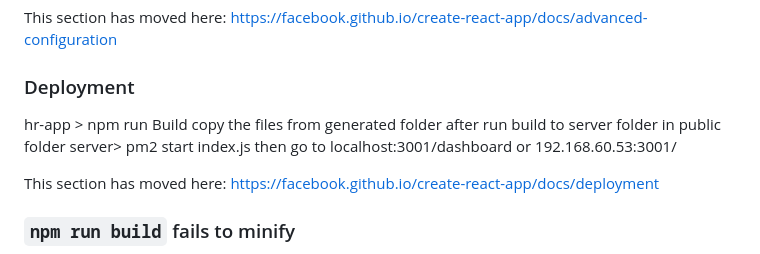
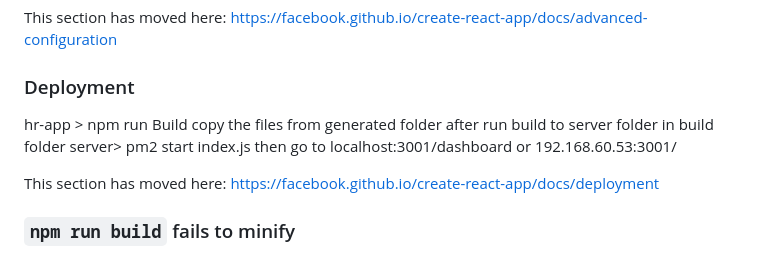
Before and after one commit to cedrickjames/HR-Information-System-Final, a Markdown page: README.md, the part around the change. GitHub-like rendering.

```diff
--- a/README.md
+++ b/README.md
@@ -63,7 +63,7 @@ This section has moved here: [https://facebook.github.io/create-react-app/docs/a
 
 ### Deployment
 hr-app > npm run Build
-copy the files from generated folder after run build to server folder in public folder
+copy the files from generated folder after run build to server folder in build folder
 server> pm2 start index.js
 then go to localhost:3001/dashboard or 192.168.60.53:3001/
 
```
